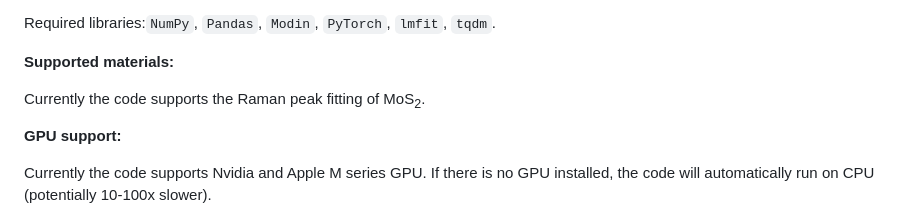
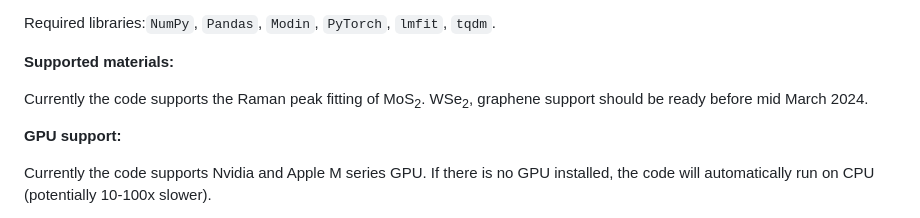
Before and after one commit to ycnnn/lab_automation, a Markdown page: RamanFit/README.md, the part around the change. Rendered like a GitHub page.

```diff
--- a/RamanFit/README.md
+++ b/RamanFit/README.md
@@ -27,7 +27,7 @@ Required libraries:`NumPy`, `Pandas`, `Modin`, `PyTorch`, `lmfit`, `tqdm`.
 
 **Supported materials:**
 
-Currently the code supports the Raman peak fitting of MoS<sub>2</sub>.
+Currently the code supports the Raman peak fitting of MoS<sub>2</sub>. WSe<sub>2</sub>, graphene support should be ready before mid March 2024.
 
 
 **GPU support:**
```
